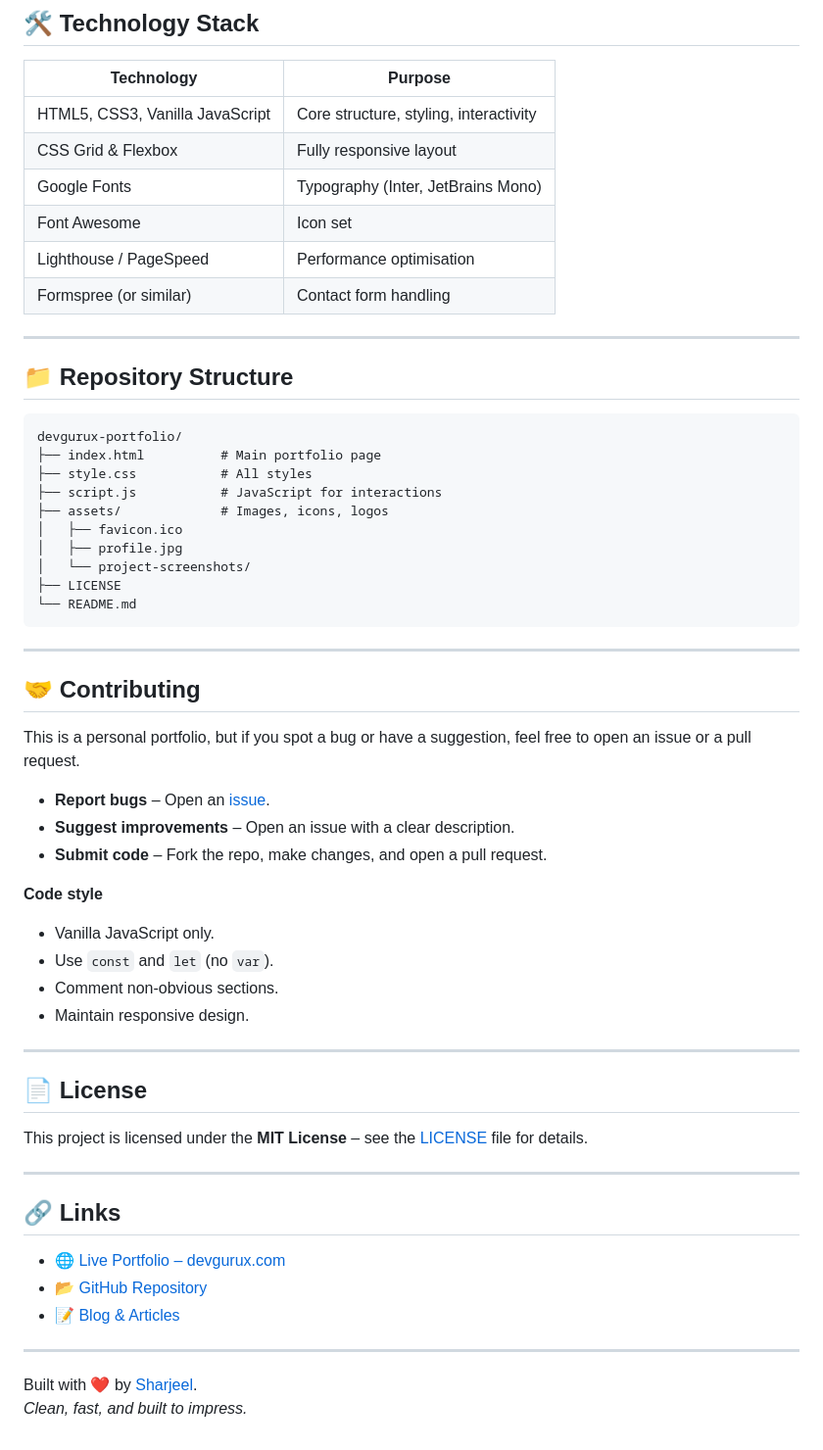
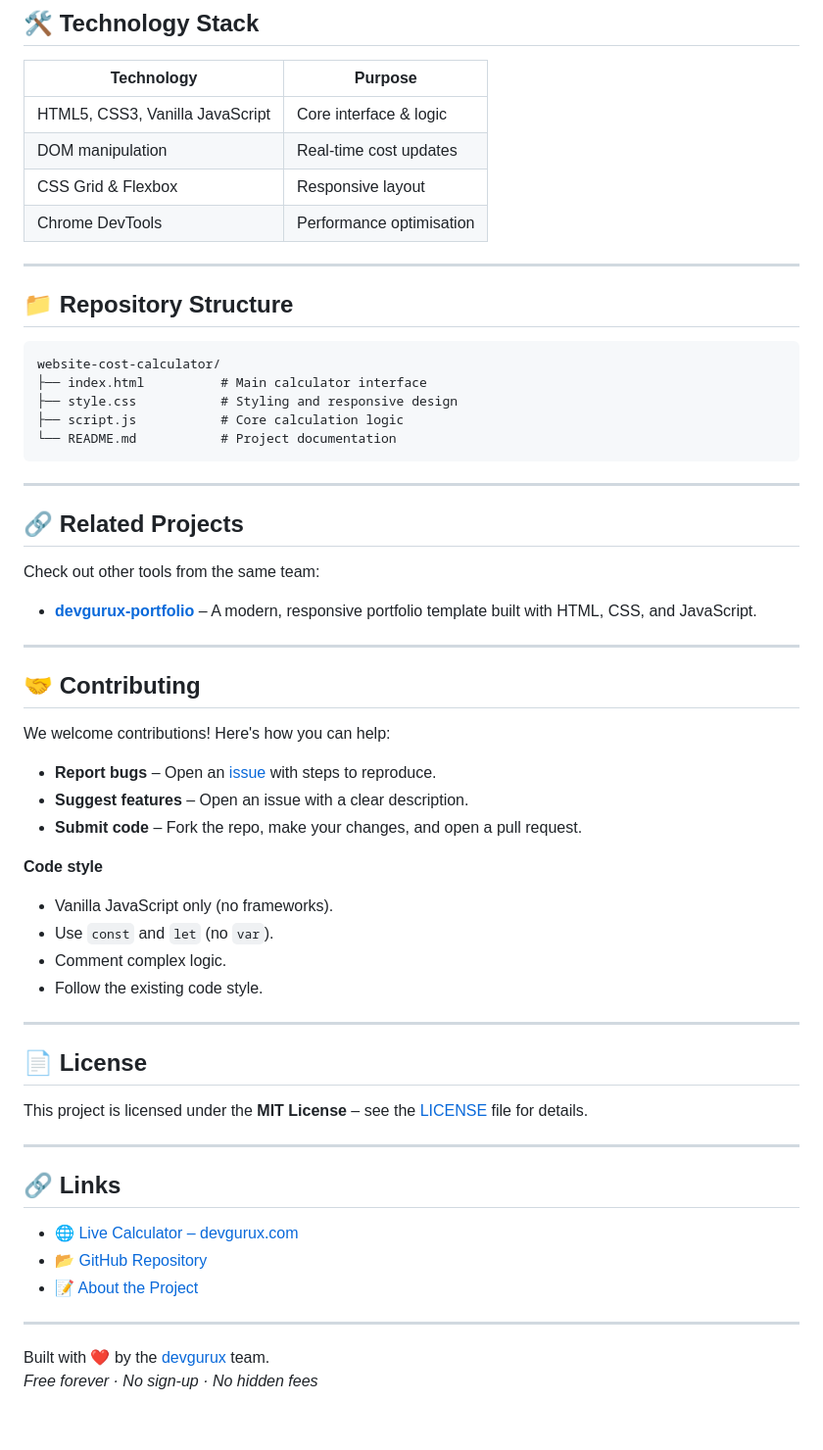
Before and after one commit to sharjeel2025/calculator-to-calculate-a-cost-of-website-to-build-, a Markdown page: README.md, the part around one of its changes. Shown at 98% size. GitHub-like rendering.

````diff
--- a/README.md
+++ b/README.md
@@ -65,45 +69,46 @@ open index.html
 
 | Technology | Purpose |
 |------------|---------|
-| HTML5, CSS3, Vanilla JavaScript | Core structure, styling, interactivity |
-| CSS Grid & Flexbox | Fully responsive layout |
-| Google Fonts | Typography (Inter, JetBrains Mono) |
-| Font Awesome | Icon set |
-| Lighthouse / PageSpeed | Performance optimisation |
-| Formspree (or similar) | Contact form handling |
+| HTML5, CSS3, Vanilla JavaScript | Core interface & logic |
+| DOM manipulation | Real‑time cost updates |
+| CSS Grid & Flexbox | Responsive layout |
+| Chrome DevTools | Performance optimisation |
 
 ---
 
 ## 📁 Repository Structure
 
 ```
-devgurux-portfolio/
-├── index.html          # Main portfolio page
-├── style.css           # All styles
-├── script.js           # JavaScript for interactions
-├── assets/             # Images, icons, logos
-│   ├── favicon.ico
-│   ├── profile.jpg
-│   └── project-screenshots/
-├── LICENSE
-└── README.md
+website-cost-calculator/
+├── index.html          # Main calculator interface
+├── style.css           # Styling and responsive design
+├── script.js           # Core calculation logic
+└── README.md           # Project documentation
 ```
+
+---
+
+## 🔗 Related Projects
+
+Check out other tools from the same team:
+
+- [**devgurux-portfolio**](https://github.com/sharjeel2025/devgurux-portfolio) – A modern, responsive portfolio template built with HTML, CSS, and JavaScript.
 
 ---
 
 ## 🤝 Contributing
 
-This is a personal portfolio, but if you spot a bug or have a suggestion, feel free to open an issue or a pull request.
+We welcome contributions! Here's how you can help:
 
-- **Report bugs** – Open an [issue](https://github.com/sharjeel2025/devgurux-portfolio/issues).
-- **Suggest improvements** – Open an issue with a clear description.
-- **Submit code** – Fork the repo, make changes, and open a pull request.
+- **Report bugs** – Open an [issue](https://github.com/sharjeel2025/calculator-to-calculate-a-cost-of-website-to-build-/issues) with steps to reproduce.
+- **Suggest features** – Open an issue with a clear description.
+- **Submit code** – Fork the repo, make your changes, and open a pull request.
 
 **Code style**
-- Vanilla JavaScript only.
+- Vanilla JavaScript only (no frameworks).
 - Use `const` and `let` (no `var`).
-- Comment non‑obvious sections.
-- Maintain responsive design.
+- Comment complex logic.
+- Follow the existing code style.
 
 ---
 
@@ -115,11 +120,11 @@ This project is licensed under the **MIT License** – see the [LICENSE](LICENSE
 
 ## 🔗 Links
 
-- [🌐 Live Portfolio – devgurux.com](https://devgurux.com)
-- [📂 GitHub Repository](https://github.com/sharjeel2025/devgurux-portfolio)
-- [📝 Blog & Articles](https://devgurux.com/blog/)
+- [🌐 Live Calculator – devgurux.com](https://devgurux.com/our-tools/website-cost-calculator/)
+- [📂 GitHub Repository](https://github.com/sharjeel2025/calculator-to-calculate-a-cost-of-website-to-build-)
+- [📝 About the Project](https://devgurux.com/about/)
 
 ---
 
-Built with ❤️ by [Sharjeel](https://github.com/sharjeel2025).
-*Clean, fast, and built to impress.*
+Built with ❤️ by the [devgurux](https://devgurux.com) team.
+*Free forever · No sign‑up · No hidden fees*
````
Also changed, not shown: other parts of README.md (+41 -37 lines).
